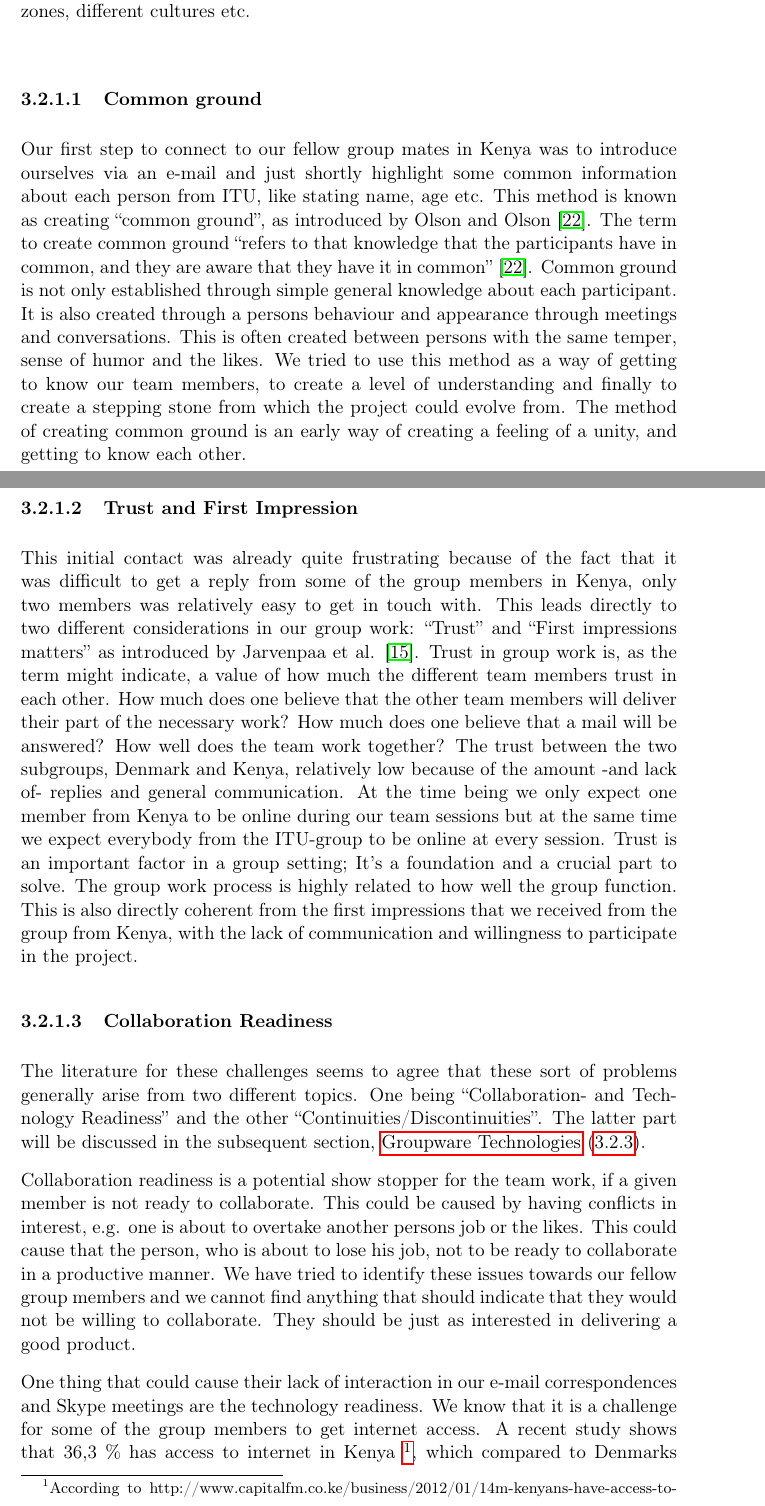
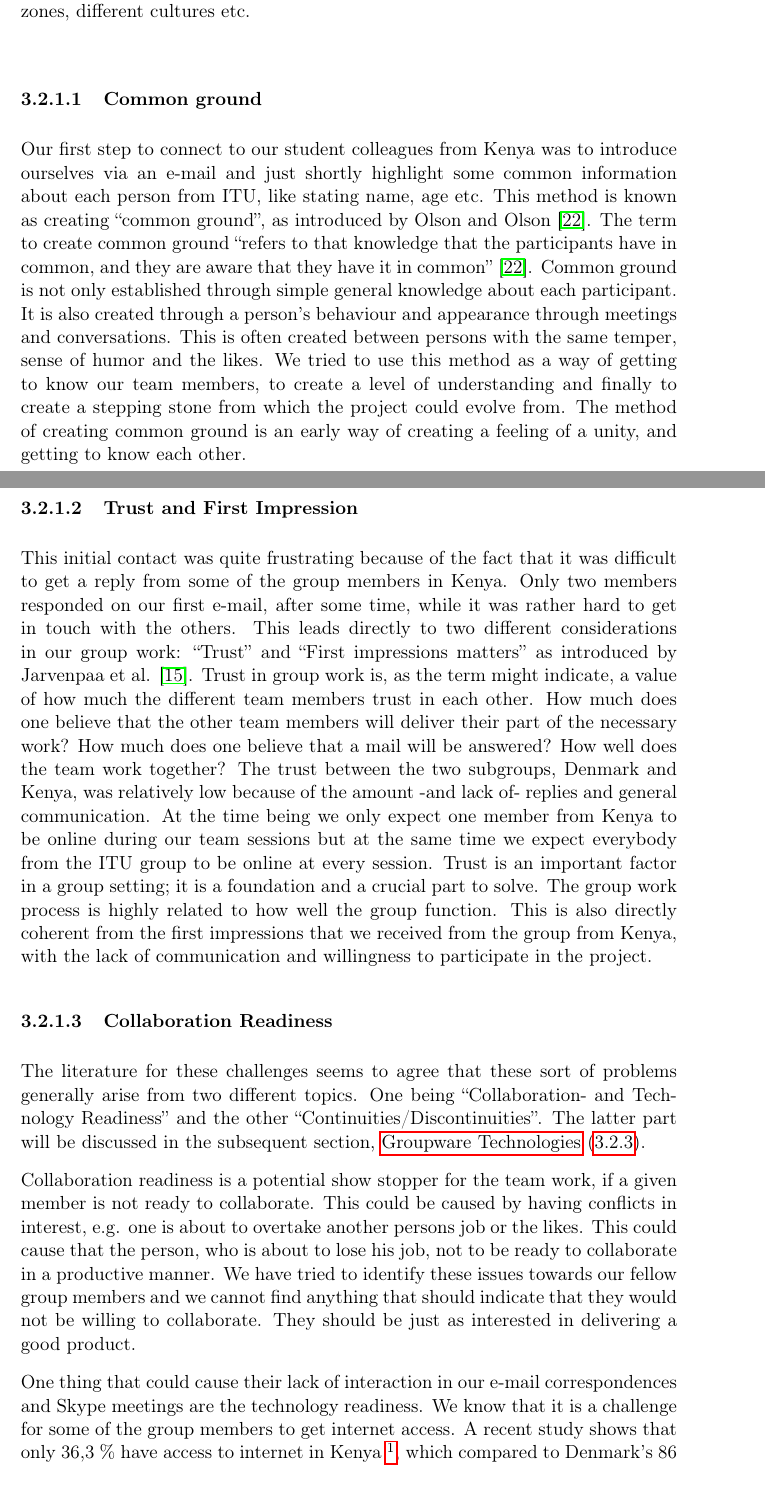
Before and after one commit to tkok/GSD-report, a LaTeX thesis (documents/report.tex, which reads documents/chapters/method.tex): two parts of pages 14 and 15 of 44, joined at a grey line, cut so that both start at the same text. Compiled offline with pdfLaTeX.

Commit message:
Typos in method fixed.

```diff
--- a/documents/chapters/method.tex
+++ b/documents/chapters/method.tex
@@ -36,11 +36,11 @@ When we discuss the \textit{Social Context}, we discuss the direct milieu in whi
 between one to many persons, in different time zones, different cultures etc.\\
 
 \subsubsection{Common ground} \label{subsubsec:commonground}
-Our first step to connect to our fellow group mates in Kenya was to introduce ourselves via an e-mail and just shortly highlight some common information about each person from ITU, like stating name, age etc. This method is known as creating ``common ground'', as introduced by Olson and Olson \cite{olson:2000:distance}. The term to create common ground ``refers to that knowledge that the participants have in common, and they are aware that they have it in common'' \cite{olson:2000:distance}. Common ground is not only established through simple general knowledge about each participant. It is also created through a persons behaviour and appearance through meetings and conversations. This is often created between persons with the same temper, sense of humor and the likes. We tried to use this method as a way of getting to know our team members, to create a level of understanding and finally to create a stepping stone from which the project could evolve from. The method of creating common ground is an early way of creating a feeling of a unity, and getting to know each other.
+Our first step to connect to our student colleagues from Kenya was to introduce ourselves via an e-mail and just shortly highlight some common information about each person from ITU, like stating name, age etc. This method is known as creating ``common ground'', as introduced by Olson and Olson \cite{olson:2000:distance}. The term to create common ground ``refers to that knowledge that the participants have in common, and they are aware that they have it in common'' \cite{olson:2000:distance}. Common ground is not only established through simple general knowledge about each participant. It is also created through a person's behaviour and appearance through meetings and conversations. This is often created between persons with the same temper, sense of humor and the likes. We tried to use this method as a way of getting to know our team members, to create a level of understanding and finally to create a stepping stone from which the project could evolve from. The method of creating common ground is an early way of creating a feeling of a unity, and getting to know each other.
 %%%%% ASLAK: How? For deciding wehter to trust what they are saying?
 
 \subsubsection{Trust and First Impression} \label{subsubsec:trustandfirstimpressions}
-This initial contact was already quite frustrating because of the fact that it was difficult to get a reply from some of the group members in Kenya, only two members was relatively easy to get in touch with. This leads directly to two different considerations in our group work: ``Trust'' and ``First impressions matters'' as introduced by Jarvenpaa et al. \cite{jarvenpaa1998communication}. Trust in group work is, as the term might indicate, a value of how much the different team members trust in each other. How much does one believe that the other team members will deliver their part of the necessary work? How much does one believe that a mail will be answered? How well does the team work together? The trust between the two subgroups, Denmark and Kenya, relatively low because of the amount -and lack of- replies and general communication. At the time being we only expect one member from Kenya to be online during our team sessions but at the same time we expect everybody from the ITU-group to be online at every session. Trust is an important factor in a group setting; It's a foundation and a crucial part to solve. The group work process is highly related to how well the group function. This is also directly coherent from the first impressions that we received from the group from Kenya, with the lack of communication and willingness to participate in the project.
+This initial contact was quite frustrating because of the fact that it was difficult to get a reply from some of the group members in Kenya. Only two members responded on our first e-mail, after some time, while it was rather hard to get in touch with the others. This leads directly to two different considerations in our group work: ``Trust'' and ``First impressions matters'' as introduced by Jarvenpaa et al. \cite{jarvenpaa1998communication}. Trust in group work is, as the term might indicate, a value of how much the different team members trust in each other. How much does one believe that the other team members will deliver their part of the necessary work? How much does one believe that a mail will be answered? How well does the team work together? The trust between the two subgroups, Denmark and Kenya, was relatively low because of the amount -and lack of- replies and general communication. At the time being we only expect one member from Kenya to be online during our team sessions but at the same time we expect everybody from the ITU group to be online at every session. Trust is an important factor in a group setting; it is a foundation and a crucial part to solve. The group work process is highly related to how well the group function. This is also directly coherent from the first impressions that we received from the group from Kenya, with the lack of communication and willingness to participate in the project.
 %It is not in any way rewarding for the group atmosphere not to join group conversations and not replying emails.
 
 \subsubsection{Collaboration Readiness} \label{subsubsec:collaborationreadiness}
@@ -48,6 +48,6 @@ The literature for these challenges seems to agree that these sort of problems g
 
 Collaboration readiness is a potential show stopper for the team work, if a given member is not ready to collaborate. This could be caused by having conflicts in interest, e.g. one is about to overtake another persons job or the likes. This could cause that the person, who is about to lose his job, not to be ready to collaborate in a productive manner. We have tried to identify these issues towards our fellow group members and we cannot find anything that should indicate that they would not be willing to collaborate. They should be just as interested in delivering a good product.
 
-One thing that could cause their lack of interaction in our e-mail correspondences and Skype meetings are the technology readiness. We know that it is a challenge for some of the group members to get internet access. A recent study shows that 36,3 \% has access to internet in Kenya \footnote{According to http://www.capitalfm.co.ke/business/2012/01/14m-kenyans-have-access-to-the-internet/}, which compared to Denmarks 86 \% in 2010 \footnote{http://www.euo.dk/fakta/tal/internet/}, indicates that it is not as easy to get access as we are used to in Denmark. And we know by fact that a few of them does not have a stable internet connection in their home. Our approach to solve this issue was to have a meeting each Tuesday at 10:00. This way we know that they should have access to their University, which most of the time has an internet access they could use. We know they should have time for this meeting, thus it is planned as a course on their schedule.
+One thing that could cause their lack of interaction in our e-mail correspondences and Skype meetings are the technology readiness. We know that it is a challenge for some of the group members to get internet access. A recent study shows that only 36,3 \% have access to internet in Kenya \footnote{\url{http://www.capitalfm.co.ke/business/2012/01/14m-kenyans-have-access-to-the-internet/}}, which compared to Denmark's 86 \% in 2010 \footnote{\url{http://www.euo.dk/fakta/tal/internet/}}, indicates that it is not as easy to get internet access in Kenya as we are used to in Denmark. And we know by fact that a few of them do not have a stable internet connection in their home. Our approach to solve this issue was to have a meeting each Tuesday at 10:00. This way we know that they should have access to their University, which most of the time has an internet connection they could use. We know they should have time for this meeting, thus it is planned as a course on their schedule.
 
 \subsubsection{Ethnocentrism} \label{subsubsec:ethnocentrism}
```
Also changed, not shown: documents/chapters/method.tex (4 more changed lines).
